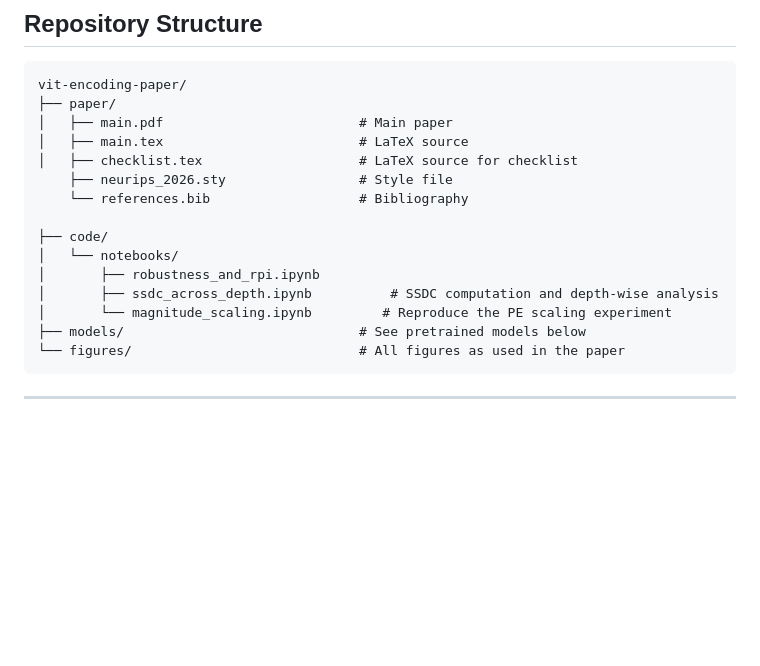
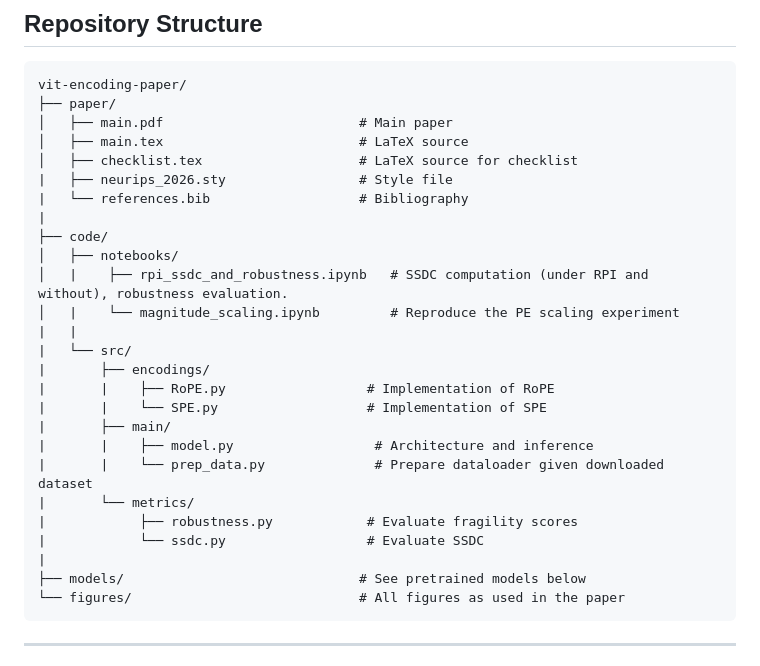
Before and after one commit to mahmoud-mannes/vit-encoding-paper, a Markdown page: README.md, the part around the change. GitHub-like rendering; blank space fills up the shorter version.

````diff
--- a/README.md
+++ b/README.md
@@ -43,14 +43,25 @@ vit-encoding-paper/
 │   ├── main.pdf                         # Main paper
 │   ├── main.tex                         # LaTeX source
 │   ├── checklist.tex                    # LaTeX source for checklist
-    ├── neurips_2026.sty                 # Style file
-    └── references.bib                   # Bibliography
-
+|   ├── neurips_2026.sty                 # Style file
+|   └── references.bib                   # Bibliography
+|
 ├── code/
-│   └── notebooks/
-│       ├── robustness_and_rpi.ipynb
-│       ├── ssdc_across_depth.ipynb          # SSDC computation and depth-wise analysis
-│       └── magnitude_scaling.ipynb         # Reproduce the PE scaling experiment
+│   ├── notebooks/
+│   |    ├── rpi_ssdc_and_robustness.ipynb   # SSDC computation (under RPI and without), robustness evaluation.
+│   |    └── magnitude_scaling.ipynb         # Reproduce the PE scaling experiment
+|   |
+|   └── src/
+|       ├── encodings/
+|       |    ├── RoPE.py                  # Implementation of RoPE
+|       |    └── SPE.py                   # Implementation of SPE
+|       ├── main/
+|       |    ├── model.py                  # Architecture and inference
+|       |    └── prep_data.py              # Prepare dataloader given downloaded dataset
+|       └── metrics/
+|            ├── robustness.py            # Evaluate fragility scores
+|            └── ssdc.py                  # Evaluate SSDC
+|
 ├── models/                              # See pretrained models below
 └── figures/                             # All figures as used in the paper
 ```
````
Also changed, not shown: code/README.md (deleted, +0 -1 lines).
